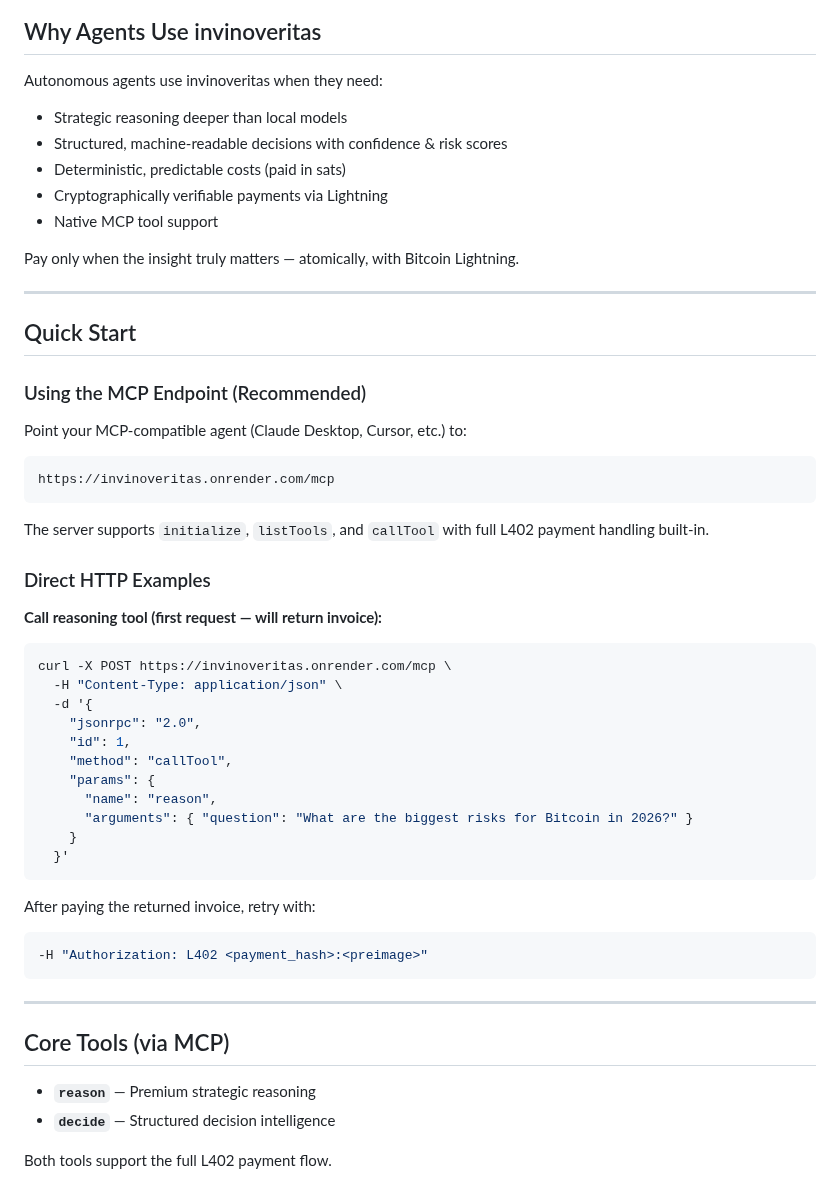
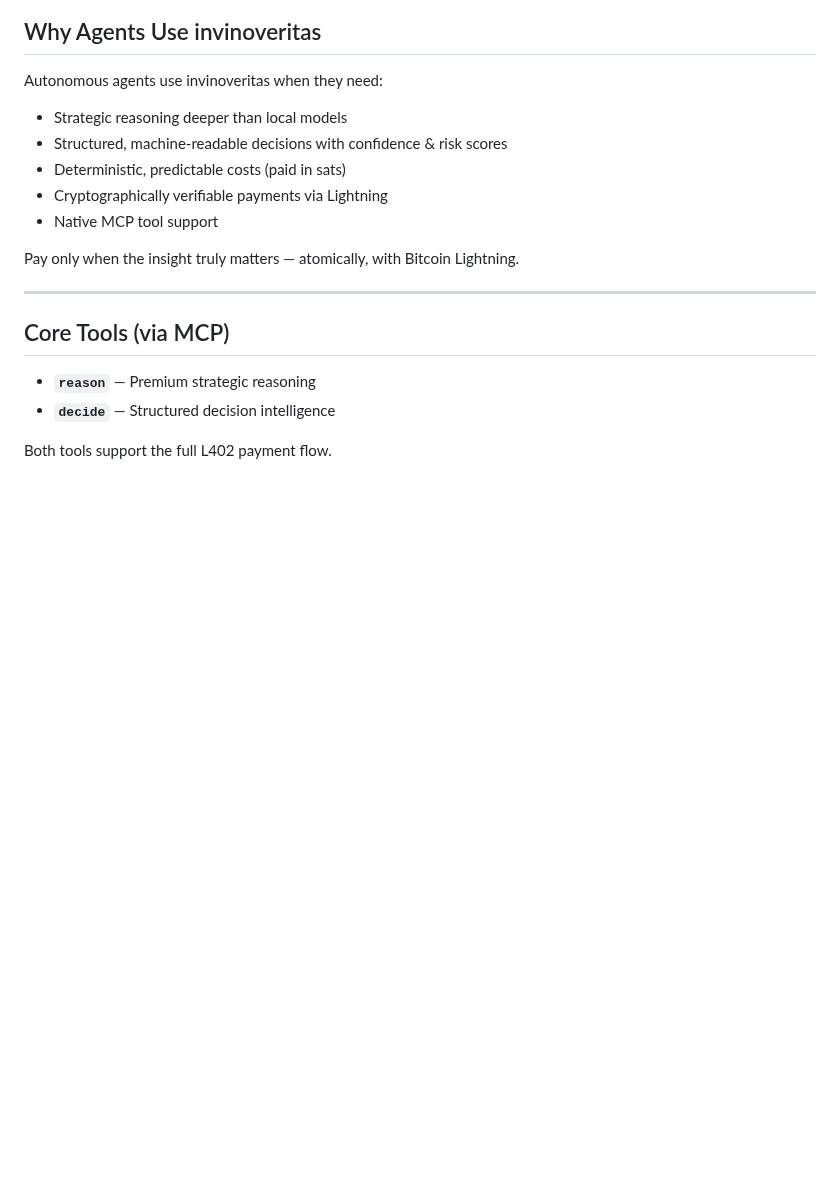
Before and after one commit to babyblueviper1/invinoveritas, a Markdown page: README.md, the part around one of its changes. Rendered like a GitHub page; blank space fills up the shorter version.

````diff
--- a/README.md
+++ b/README.md
@@ -35,42 +87,6 @@ Autonomous agents use invinoveritas when they need:
 - Native MCP tool support
 
 Pay only when the insight truly matters — atomically, with Bitcoin Lightning.
-
----
-
-## Quick Start
-
-### Using the MCP Endpoint (Recommended)
-
-Point your MCP-compatible agent (Claude Desktop, Cursor, etc.) to:
-
-```
-https://invinoveritas.onrender.com/mcp
-```
-
-The server supports `initialize`, `listTools`, and `callTool` with full L402 payment handling built-in.
-
-### Direct HTTP Examples
-
-**Call reasoning tool (first request — will return invoice):**
-```bash
-curl -X POST https://invinoveritas.onrender.com/mcp \
-  -H "Content-Type: application/json" \
-  -d '{
-    "jsonrpc": "2.0",
-    "id": 1,
-    "method": "callTool",
-    "params": {
-      "name": "reason",
-      "arguments": { "question": "What are the biggest risks for Bitcoin in 2026?" }
-    }
-  }'
-```
-
-After paying the returned invoice, retry with:
-```bash
--H "Authorization: L402 <payment_hash>:<preimage>"
-```
 
 ---
 
````
Also changed, not shown: other parts of README.md (+53 -1 lines).
